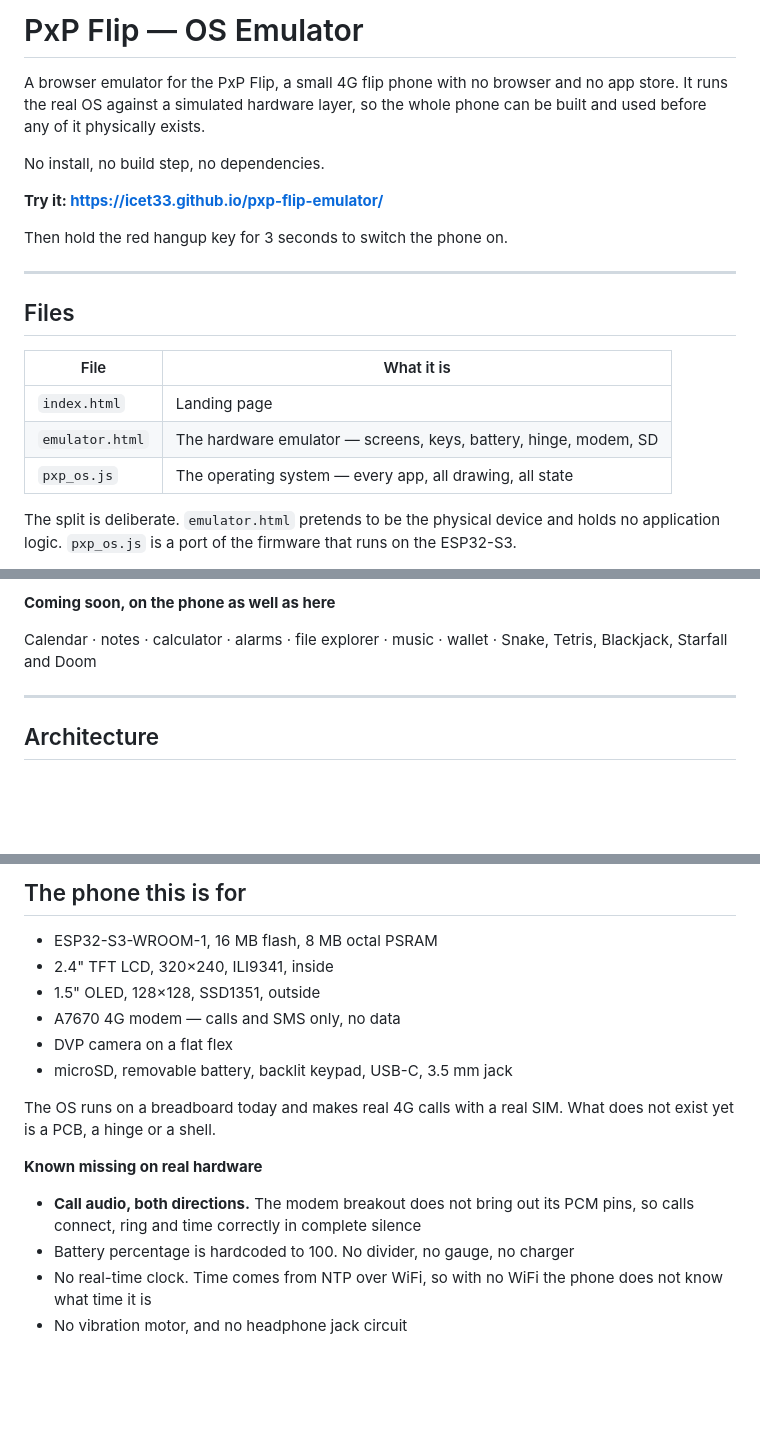
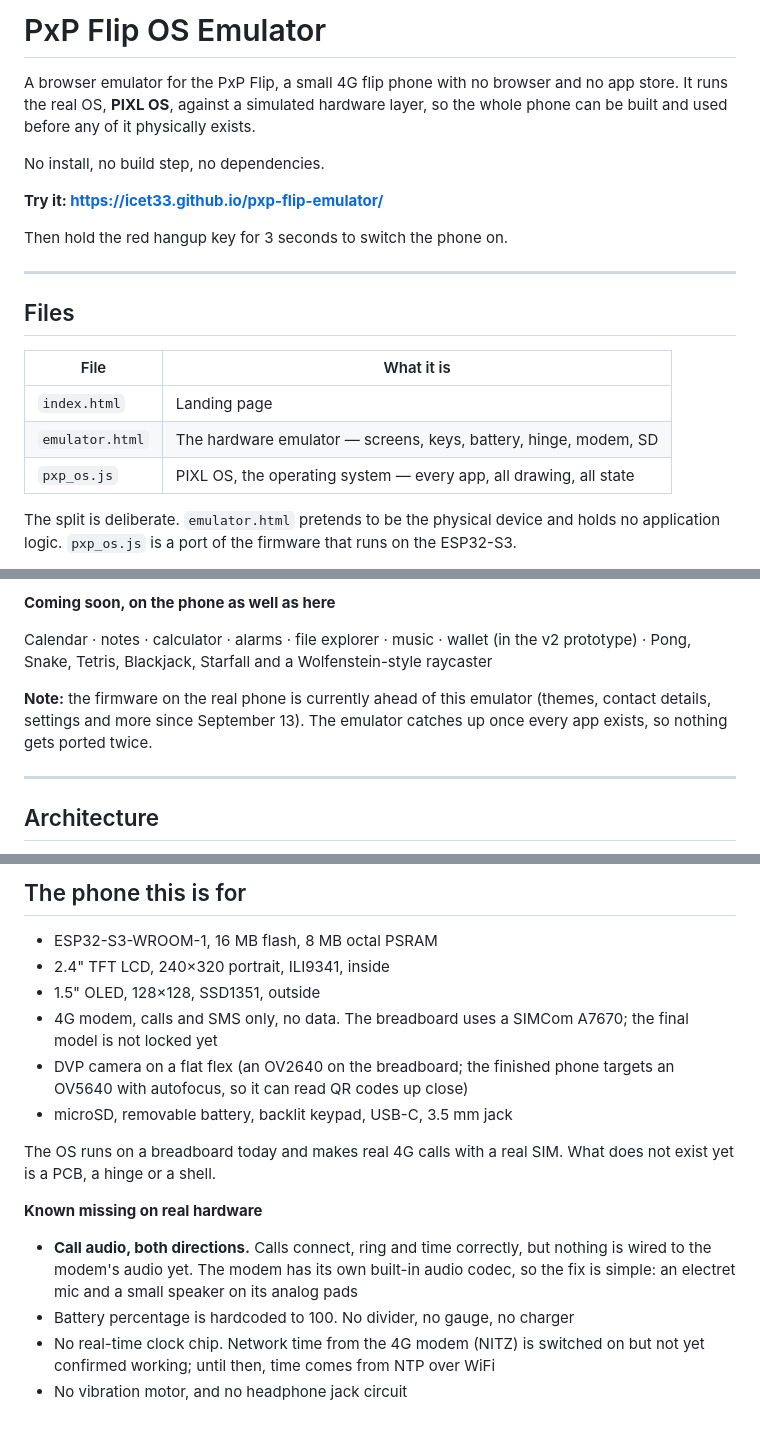
Before and after one commit to iCEt33/pxp-flip-emulator, a Markdown page: README.md, 3 parts joined by grey strips. Rendered like a GitHub page; blank space fills up the shorter version.

Commit message:
updated hardware details

```diff
--- a/README.md
+++ b/README.md
@@ -1,8 +1,9 @@
-# PxP Flip — OS Emulator
+# PxP Flip OS Emulator
 
 A browser emulator for the PxP Flip, a small 4G flip phone with no browser and
-no app store. It runs the real OS against a simulated hardware layer, so the
-whole phone can be built and used before any of it physically exists.
+no app store. It runs the real OS, **PIXL OS**, against a simulated hardware
+layer, so the whole phone can be built and used before any of it physically
+exists.
 
 No install, no build step, no dependencies.
 
@@ -18,7 +19,7 @@ Then hold the red hangup key for 3 seconds to switch the phone on.
 |---|---|
 | `index.html` | Landing page |
 | `emulator.html` | The hardware emulator — screens, keys, battery, hinge, modem, SD |
-| `pxp_os.js` | The operating system — every app, all drawing, all state |
+| `pxp_os.js` | PIXL OS, the operating system — every app, all drawing, all state |
 
 The split is deliberate. `emulator.html` pretends to be the physical device and
 holds no application logic. `pxp_os.js` is a port of the firmware that runs on
@@ -65,8 +66,13 @@ settings · screen dim, sleep and outer-screen fade · Apps and Games submenus
 
 **Coming soon, on the phone as well as here**
 
-Calendar · notes · calculator · alarms · file explorer · music · wallet ·
-Snake, Tetris, Blackjack, Starfall and Doom
+Calendar · notes · calculator · alarms · file explorer · music · wallet (in the
+v2 prototype) · Pong, Snake, Tetris, Blackjack, Starfall and a Wolfenstein-style
+raycaster
+
+**Note:** the firmware on the real phone is currently ahead of this emulator
+(themes, contact details, settings and more since September 13). The emulator
+catches up once every app exists, so nothing gets ported twice.
 
 ---
 
@@ -108,10 +114,12 @@ blocks with a one-block gap, so spacing scales with size automatically.
 ## The phone this is for
 
 - ESP32-S3-WROOM-1, 16 MB flash, 8 MB octal PSRAM
-- 2.4" TFT LCD, 320×240, ILI9341, inside
+- 2.4" TFT LCD, 240×320 portrait, ILI9341, inside
 - 1.5" OLED, 128×128, SSD1351, outside
-- A7670 4G modem — calls and SMS only, no data
-- DVP camera on a flat flex
+- 4G modem, calls and SMS only, no data. The breadboard uses a SIMCom A7670;
+  the final model is not locked yet
+- DVP camera on a flat flex (an OV2640 on the breadboard; the finished phone
+  targets an OV5640 with autofocus, so it can read QR codes up close)
 - microSD, removable battery, backlit keypad, USB-C, 3.5 mm jack
 
 The OS runs on a breadboard today and makes real 4G calls with a real SIM. What
@@ -119,9 +127,11 @@ does not exist yet is a PCB, a hinge or a shell.
 
 **Known missing on real hardware**
 
-- **Call audio, both directions.** The modem breakout does not bring out its PCM
-  pins, so calls connect, ring and time correctly in complete silence
+- **Call audio, both directions.** Calls connect, ring and time correctly, but
+  nothing is wired to the modem's audio yet. The modem has its own built-in
+  audio codec, so the fix is simple: an electret mic and a small speaker on its
+  analog pads
 - Battery percentage is hardcoded to 100. No divider, no gauge, no charger
-- No real-time clock. Time comes from NTP over WiFi, so with no WiFi the phone
-  does not know what time it is
+- No real-time clock chip. Network time from the 4G modem (NITZ) is switched on
+  but not yet confirmed working; until then, time comes from NTP over WiFi
 - No vibration motor, and no headphone jack circuit
```
